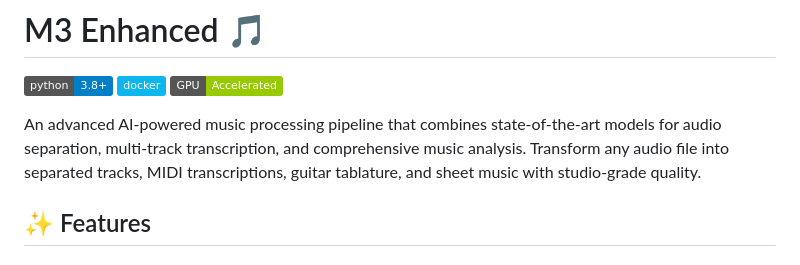
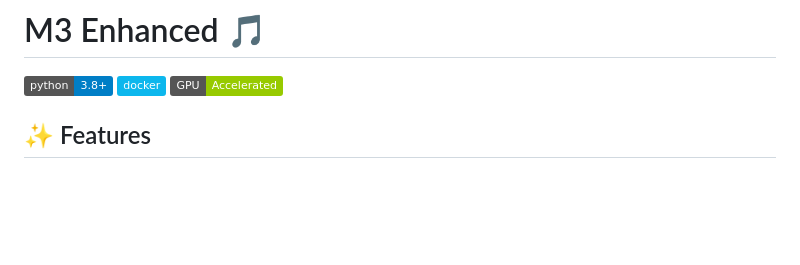
Before and after one commit to SaahithV6/m3_enhanced, a Markdown page: README.md, the part around the change. Rendered like a GitHub page; badges without logos; blank space fills up the shorter version.

```diff
--- a/README.md
+++ b/README.md
@@ -4,7 +4,6 @@
 [![Docker](https://img.shields.io/badge/docker-%230db7ed.svg?style=flat&logo=docker&logoColor=white)](https://www.docker.com/)
 [![GPU Accelerated](https://img.shields.io/badge/GPU-Accelerated-green.svg)](https://developer.nvidia.com/cuda-zone)
 
-An advanced AI-powered music processing pipeline that combines state-of-the-art models for audio separation, multi-track transcription, and comprehensive music analysis. Transform any audio file into separated tracks, MIDI transcriptions, guitar tablature, and sheet music with studio-grade quality.
 
 ## ✨ Features
 
```
